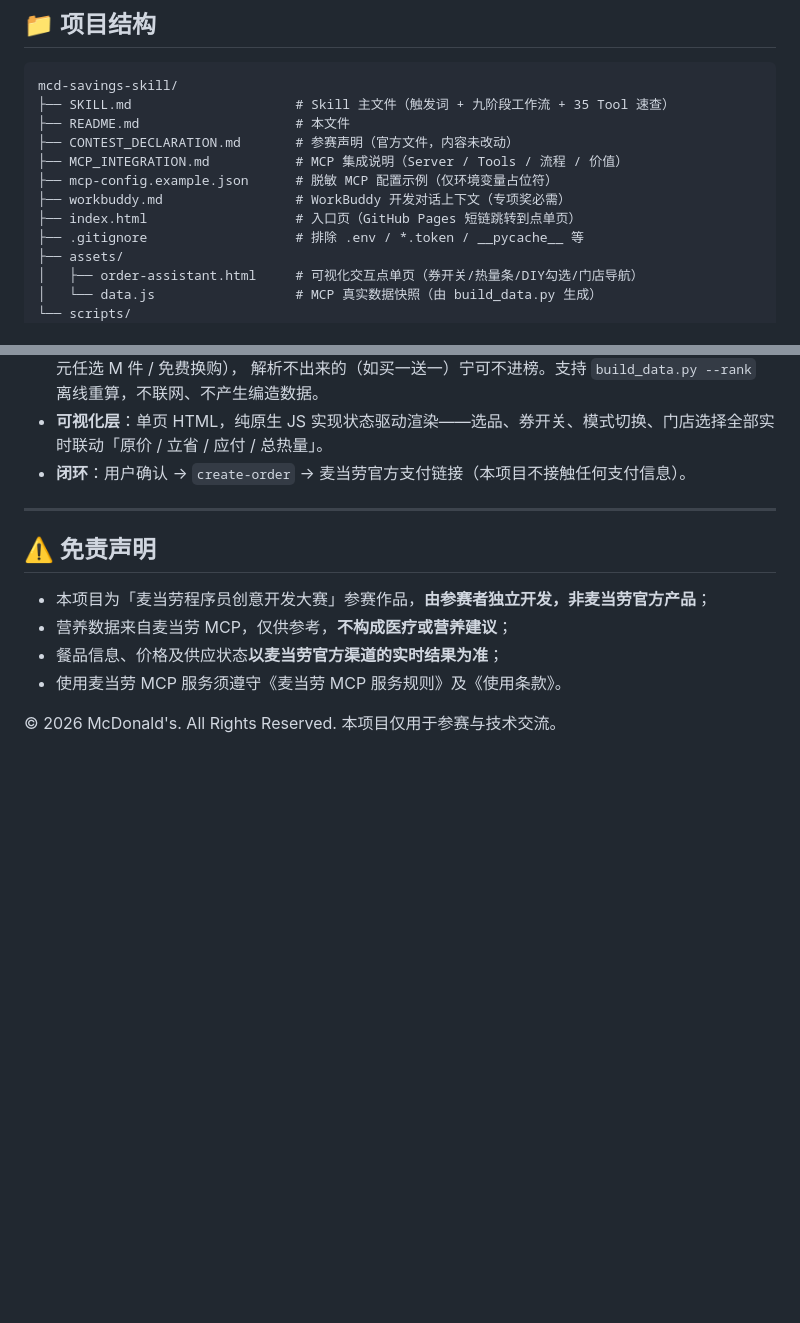
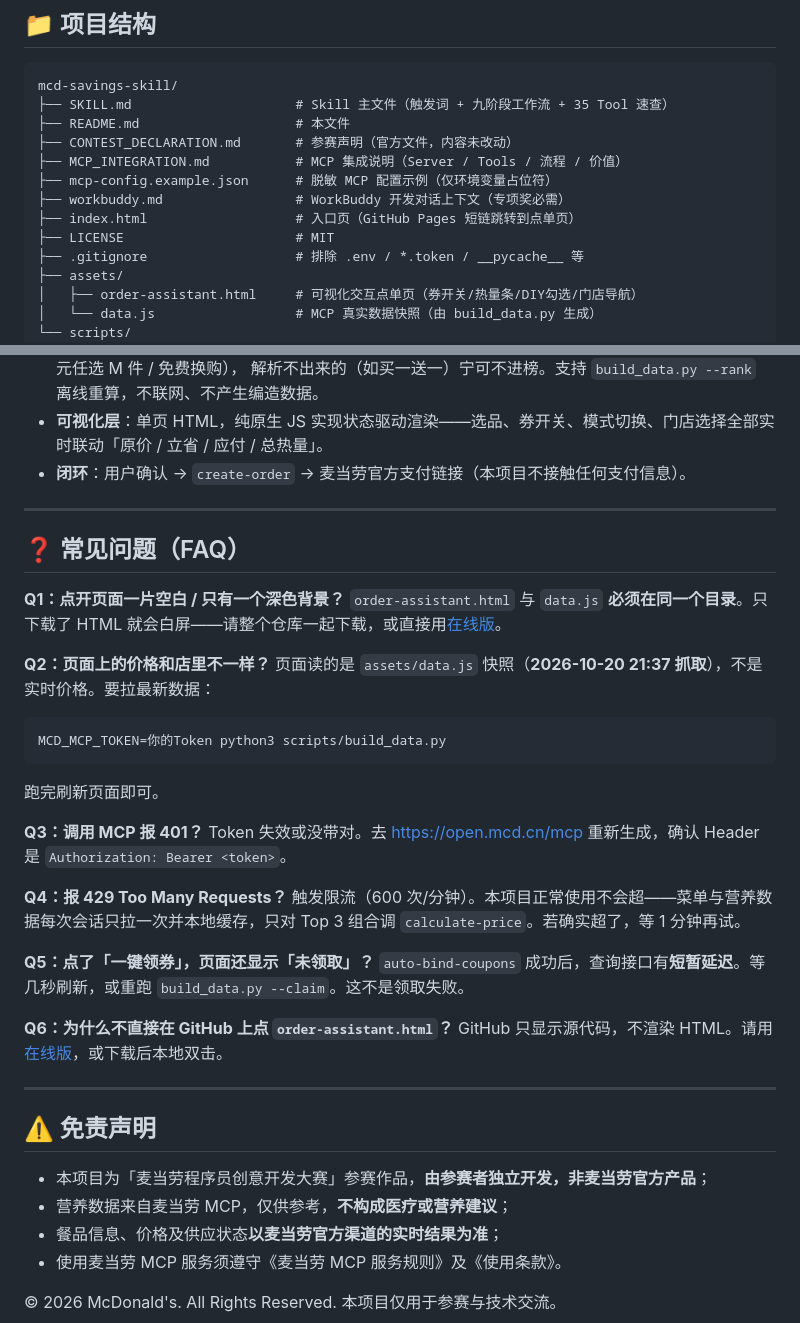
Before and after one commit to Huangxxuan/mcd-savings-skill, a Markdown page: README.md, 2 parts joined by grey strips. Drawn GitHub-style; blank space fills up the shorter version.

Commit message:
docs: README 补 FAQ 6 条与 LICENSE 说明

````diff
--- a/README.md
+++ b/README.md
@@ -166,6 +166,7 @@ mcd-savings-skill/
 ├── mcp-config.example.json      # 脱敏 MCP 配置示例（仅环境变量占位符）
 ├── workbuddy.md                 # WorkBuddy 开发对话上下文（专项奖必需）
 ├── index.html                   # 入口页（GitHub Pages 短链跳转到点单页）
+├── LICENSE                      # MIT
 ├── .gitignore                   # 排除 .env / *.token / __pycache__ 等
 ├── assets/
 │   ├── order-assistant.html     # 可视化交互点单页（券开关/热量条/DIY勾选/门店导航）
@@ -191,6 +192,32 @@ mcd-savings-skill/
 
 ---
 
+## ❓ 常见问题（FAQ）
+
+**Q1：点开页面一片空白 / 只有一个深色背景？**
+`order-assistant.html` 与 `data.js` **必须在同一个目录**。只下载了 HTML 就会白屏——请整个仓库一起下载，或直接用[在线版](https://huangxxuan.github.io/mcd-savings-skill/)。
+
+**Q2：页面上的价格和店里不一样？**
+页面读的是 `assets/data.js` 快照（**2026-10-20 21:37 抓取**），不是实时价格。要拉最新数据：
+```bash
+MCD_MCP_TOKEN=你的Token python3 scripts/build_data.py
+```
+跑完刷新页面即可。
+
+**Q3：调用 MCP 报 401？**
+Token 失效或没带对。去 <https://open.mcd.cn/mcp> 重新生成，确认 Header 是 `Authorization: Bearer <token>`。
+
+**Q4：报 429 Too Many Requests？**
+触发限流（600 次/分钟）。本项目正常使用不会超——菜单与营养数据每次会话只拉一次并本地缓存，只对 Top 3 组合调 `calculate-price`。若确实超了，等 1 分钟再试。
+
+**Q5：点了「一键领券」，页面还显示「未领取」？**
+`auto-bind-coupons` 成功后，查询接口有**短暂延迟**。等几秒刷新，或重跑 `build_data.py --claim`。这不是领取失败。
+
+**Q6：为什么不直接在 GitHub 上点 `order-assistant.html`？**
+GitHub 只显示源代码，不渲染 HTML。请用[在线版](https://huangxxuan.github.io/mcd-savings-skill/)，或下载后本地双击。
+
+---
+
 ## ⚠️ 免责声明
 
 - 本项目为「麦当劳程序员创意开发大赛」参赛作品，**由参赛者独立开发，非麦当劳官方产品**；
````
